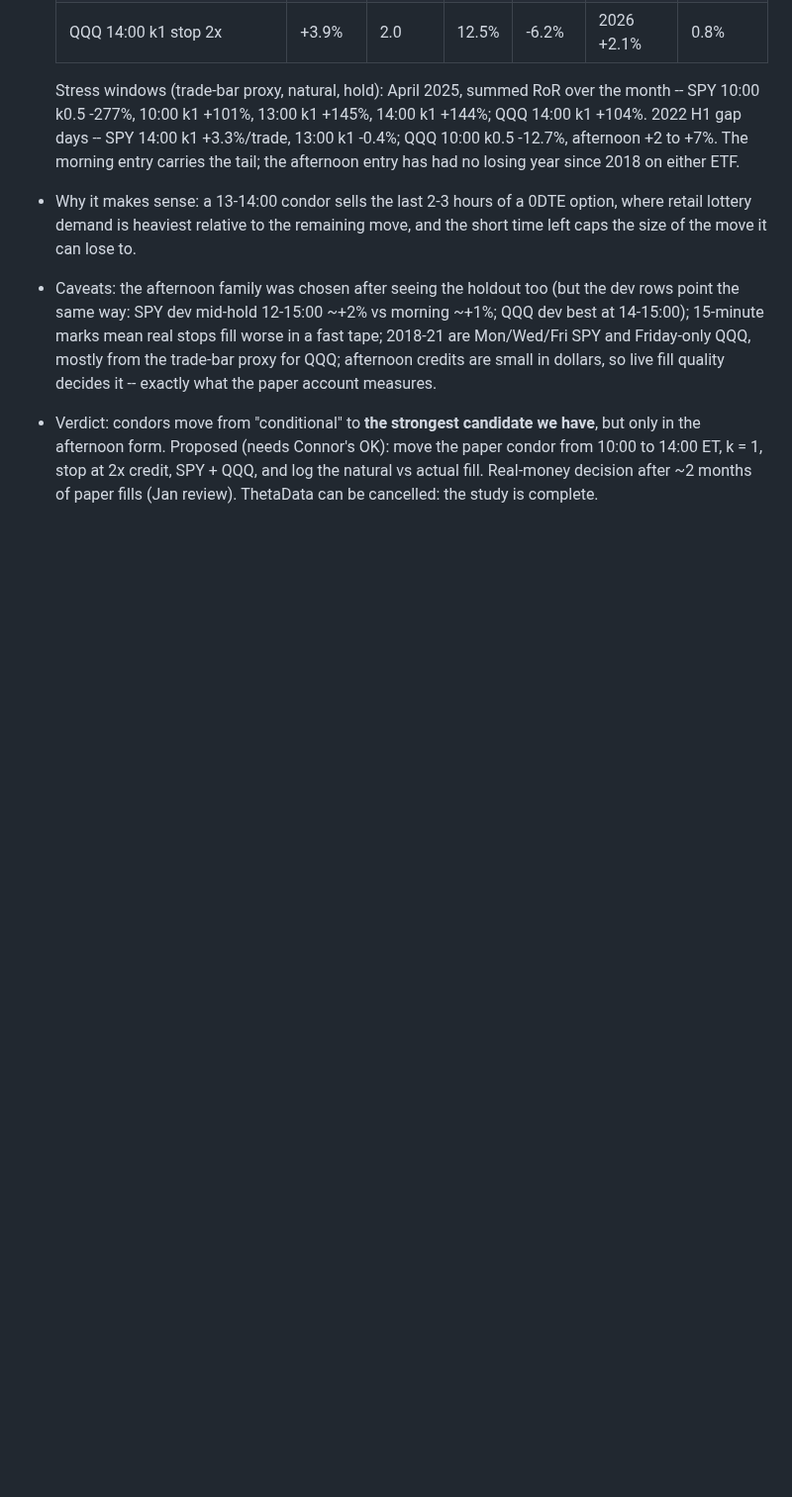
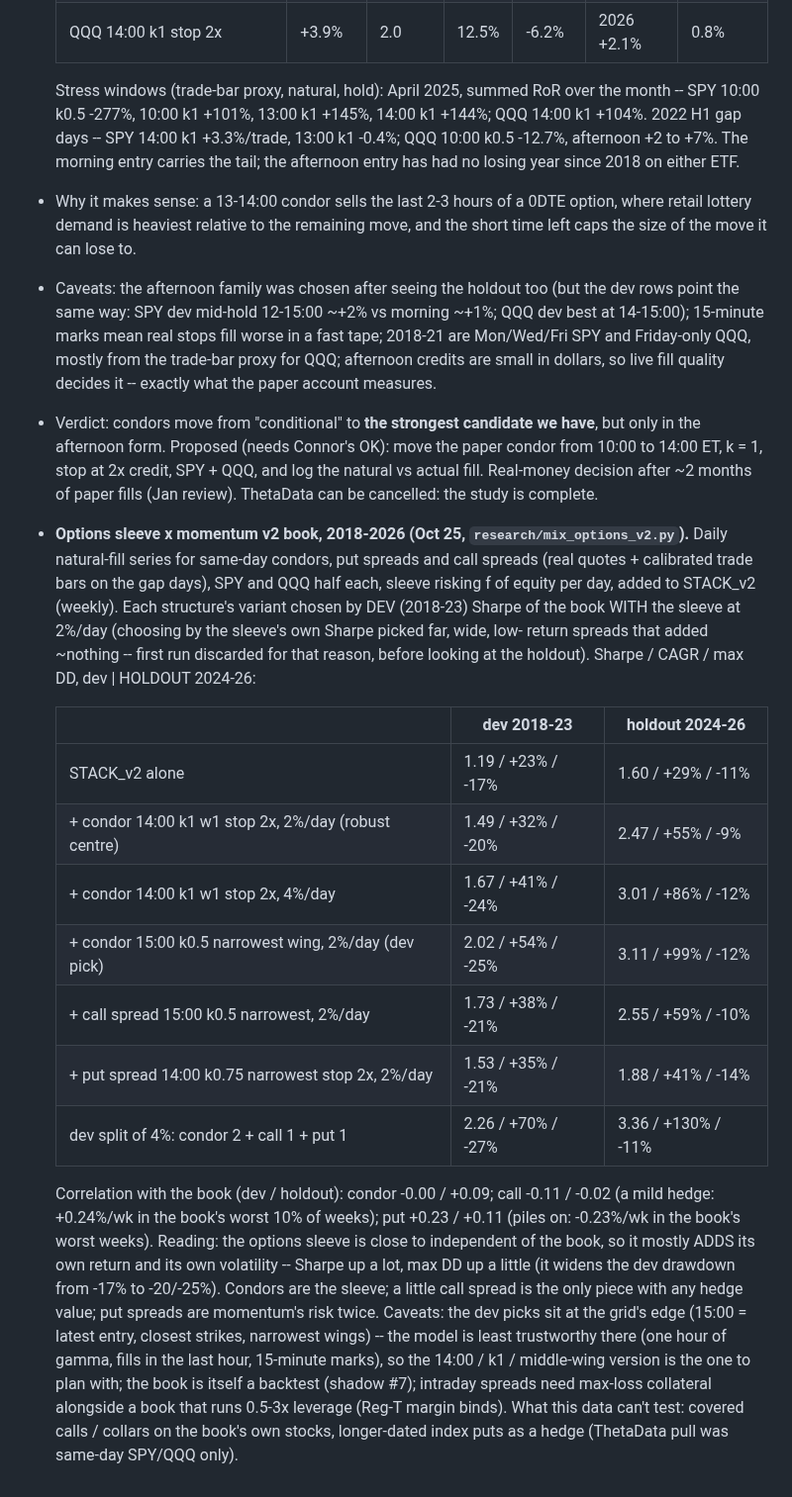
Before and after one commit to connormortoncbtx-sketch/momentum-system, a Markdown page: docs/2026-10_strategy_research.md, the part around the change. Shown at 99% size. GitHub-like rendering; blank space fills up the shorter version.

Commit message:
research doc: options sleeve x momentum v2 book, 2018-2026
Co-Authored-By: Claude Opus 5.5 <noreply@anthropic.com>
Claude-Session: https://claude.ai/code/session_01NQksnTKH6U3HinFRXxz3fh

```diff
--- a/docs/2026-10_strategy_research.md
+++ b/docs/2026-10_strategy_research.md
@@ -2677,3 +2677,30 @@ options_candidates_daily.csv = daily strategy returns of 48 candidate variants).
   Proposed (needs Connor's OK): move the paper condor from 10:00 to 14:00 ET, k = 1, stop at 2x credit, SPY + QQQ,
   and log the natural vs actual fill. Real-money decision after ~2 months of paper fills (Jan review). ThetaData can be
   cancelled: the study is complete.
+- **Options sleeve x momentum v2 book, 2018-2026 (Oct 25, `research/mix_options_v2.py`).** Daily natural-fill series for
+  same-day condors, put spreads and call spreads (real quotes + calibrated trade bars on the gap days), SPY and QQQ half
+  each, sleeve risking f of equity per day, added to STACK_v2 (weekly). Each structure's variant chosen by DEV
+  (2018-23) Sharpe of the book WITH the sleeve at 2%/day (choosing by the sleeve's own Sharpe picked far, wide, low-
+  return spreads that added ~nothing -- first run discarded for that reason, before looking at the holdout). Sharpe /
+  CAGR / max DD, dev | HOLDOUT 2024-26:
+
+  | | dev 2018-23 | holdout 2024-26 |
+  |---|---|---|
+  | STACK_v2 alone | 1.19 / +23% / -17% | 1.60 / +29% / -11% |
+  | + condor 14:00 k1 w1 stop 2x, 2%/day (robust centre) | 1.49 / +32% / -20% | 2.47 / +55% / -9% |
+  | + condor 14:00 k1 w1 stop 2x, 4%/day | 1.67 / +41% / -24% | 3.01 / +86% / -12% |
+  | + condor 15:00 k0.5 narrowest wing, 2%/day (dev pick) | 2.02 / +54% / -25% | 3.11 / +99% / -12% |
+  | + call spread 15:00 k0.5 narrowest, 2%/day | 1.73 / +38% / -21% | 2.55 / +59% / -10% |
+  | + put spread 14:00 k0.75 narrowest stop 2x, 2%/day | 1.53 / +35% / -21% | 1.88 / +41% / -14% |
+  | dev split of 4%: condor 2 + call 1 + put 1 | 2.26 / +70% / -27% | 3.36 / +130% / -11% |
+
+  Correlation with the book (dev / holdout): condor -0.00 / +0.09; call -0.11 / -0.02 (a mild hedge: +0.24%/wk in the
+  book's worst 10% of weeks); put +0.23 / +0.11 (piles on: -0.23%/wk in the book's worst weeks). Reading: the options
+  sleeve is close to independent of the book, so it mostly ADDS its own return and its own volatility -- Sharpe up a
+  lot, max DD up a little (it widens the dev drawdown from -17% to -20/-25%). Condors are the sleeve; a little call
+  spread is the only piece with any hedge value; put spreads are momentum's risk twice. Caveats: the dev picks sit at
+  the grid's edge (15:00 = latest entry, closest strikes, narrowest wings) -- the model is least trustworthy there
+  (one hour of gamma, fills in the last hour, 15-minute marks), so the 14:00 / k1 / middle-wing version is the one to
+  plan with; the book is itself a backtest (shadow #7); intraday spreads need max-loss collateral alongside a book
+  that runs 0.5-3x leverage (Reg-T margin binds). What this data can't test: covered calls / collars on the book's
+  own stocks, longer-dated index puts as a hedge (ThetaData pull was same-day SPY/QQQ only).
```
